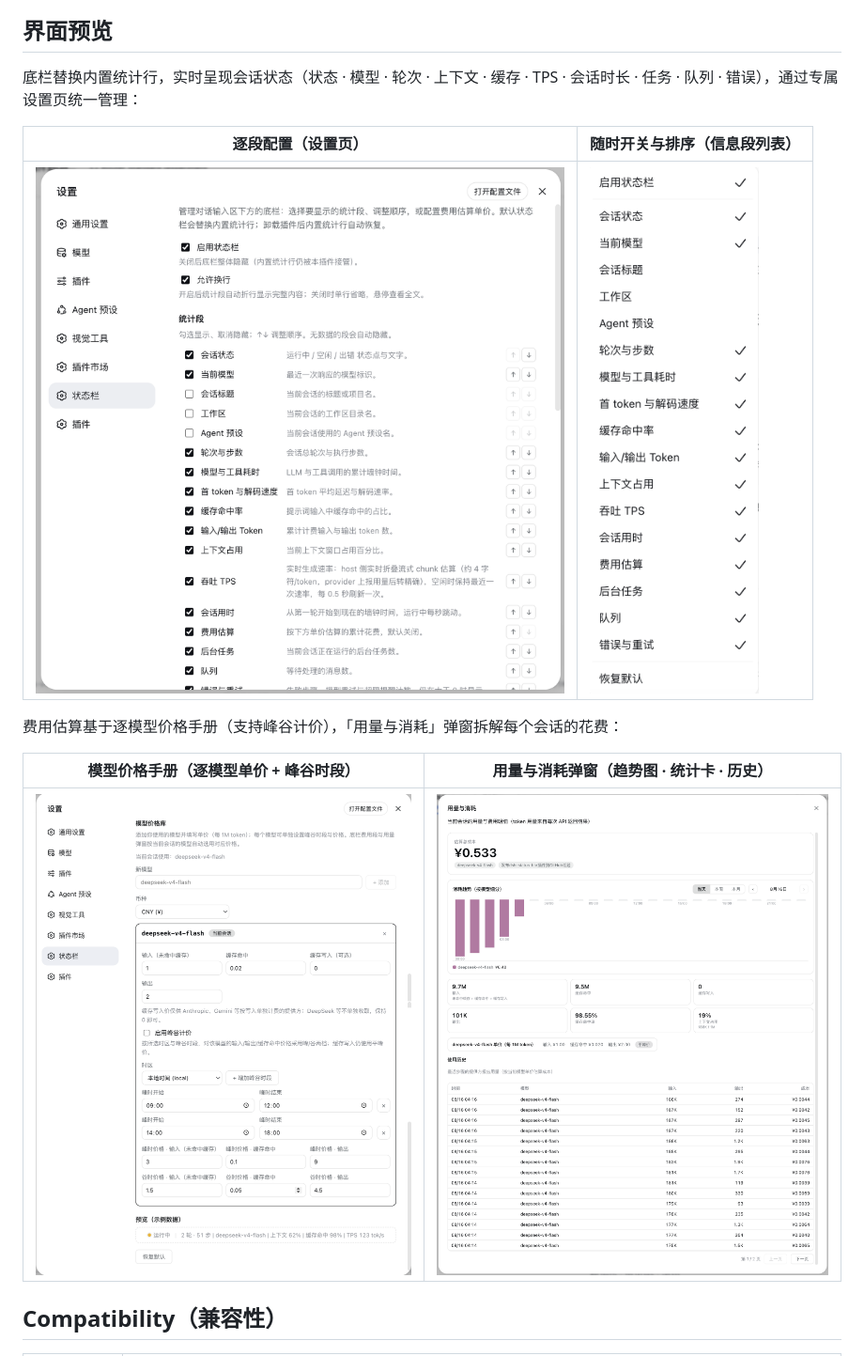
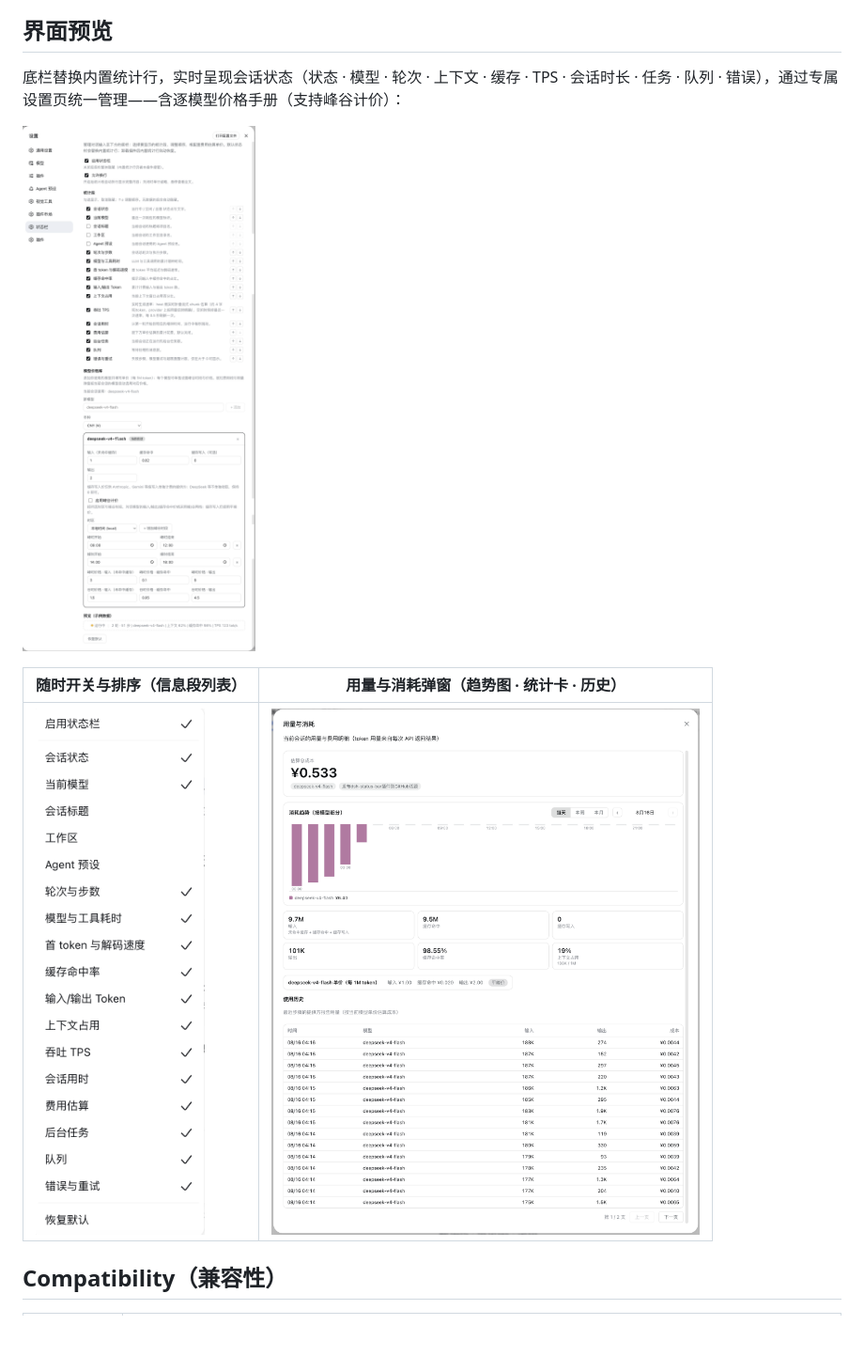
Before and after one commit to Starlight-bananice/dsh-status-bar, a Markdown page: README.zh.md, the part around the change. Shown at 94% size. Rendered like a GitHub page; pictures changed too: assets/screenshot-price-book.png (deleted), assets/screenshot-settings-page-zh.png (added), assets/screenshot-settings-page.png (deleted); blank space fills up the shorter version.

```diff
--- a/README.zh.md
+++ b/README.zh.md
@@ -25,17 +25,13 @@
 
 ## 界面预览
 
-底栏替换内置统计行，实时呈现会话状态（状态 · 模型 · 轮次 · 上下文 · 缓存 · TPS · 会话时长 · 任务 · 队列 · 错误），通过专属设置页统一管理：
+底栏替换内置统计行，实时呈现会话状态（状态 · 模型 · 轮次 · 上下文 · 缓存 · TPS · 会话时长 · 任务 · 队列 · 错误），通过专属设置页统一管理——含逐模型价格手册（支持峰谷计价）：
 
-| 逐段配置（设置页） | 随时开关与排序（信息段列表） |
+![设置页与模型价格手册](assets/screenshot-settings-page-zh.png)
+
+| 随时开关与排序（信息段列表） | 用量与消耗弹窗（趋势图 · 统计卡 · 历史） |
 |---|---|
-| ![设置页](assets/screenshot-settings-page.png) | ![信息段列表](assets/screenshot-settings-segments.png) |
-
-费用估算基于逐模型价格手册（支持峰谷计价），「用量与消耗」弹窗拆解每个会话的花费：
-
-| 模型价格手册（逐模型单价 + 峰谷时段） | 用量与消耗弹窗（趋势图 · 统计卡 · 历史） |
-|---|---|
-| ![模型价格手册](assets/screenshot-price-book.png) | ![用量与消耗弹窗](assets/screenshot-usage-cost-dialog.png) |
+| ![信息段列表](assets/screenshot-settings-segments.png) | ![用量与消耗弹窗](assets/screenshot-usage-cost-dialog.png) |
 
 ## Compatibility（兼容性）
 
```
Also changed, not shown: README.md (+5 -9 lines), assets/screenshot-settings-page-en.png (added), assets/screenshot-settings-segments-en.png (added), assets/screenshot-usage-cost-dialog-en.png (added).
